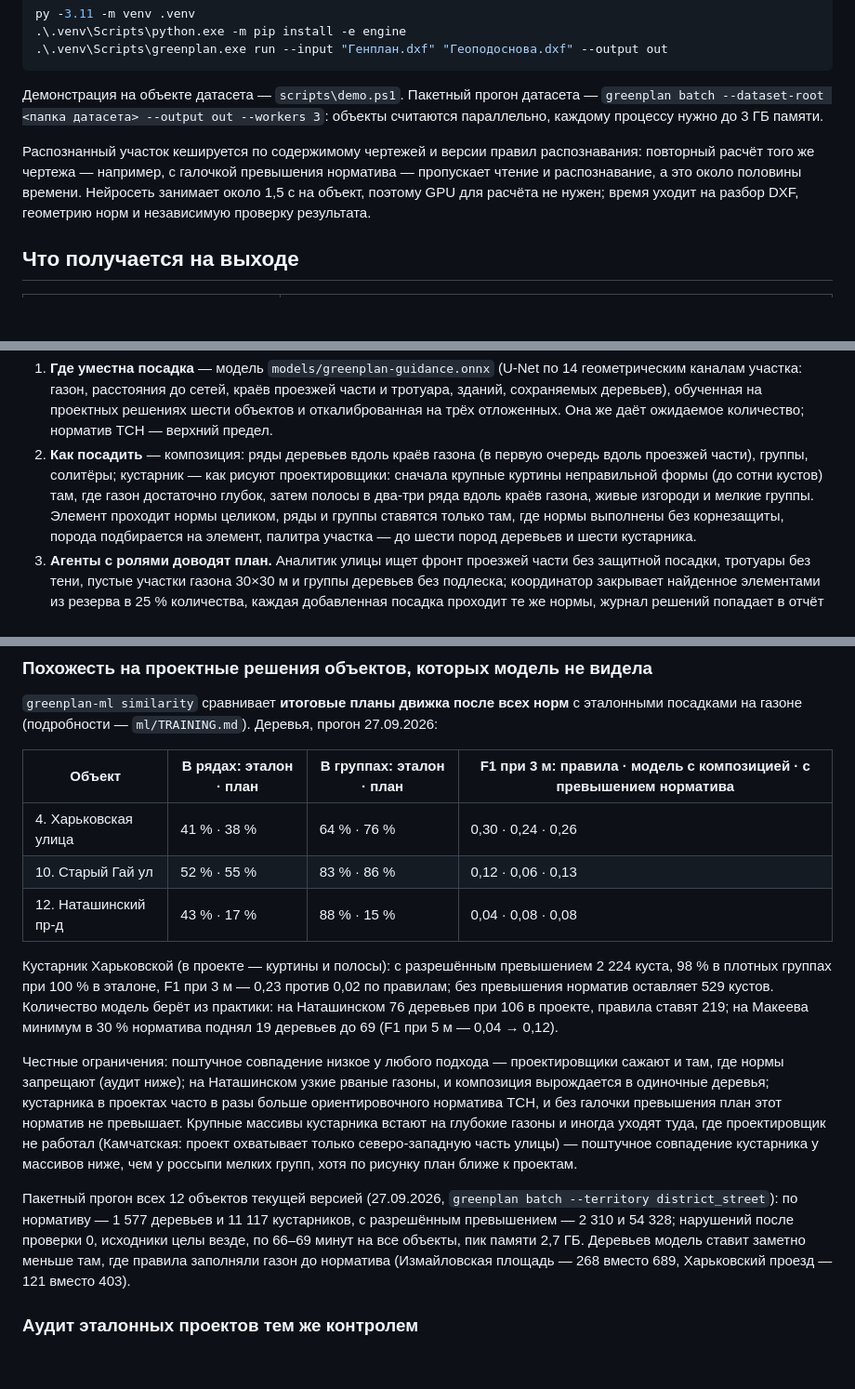
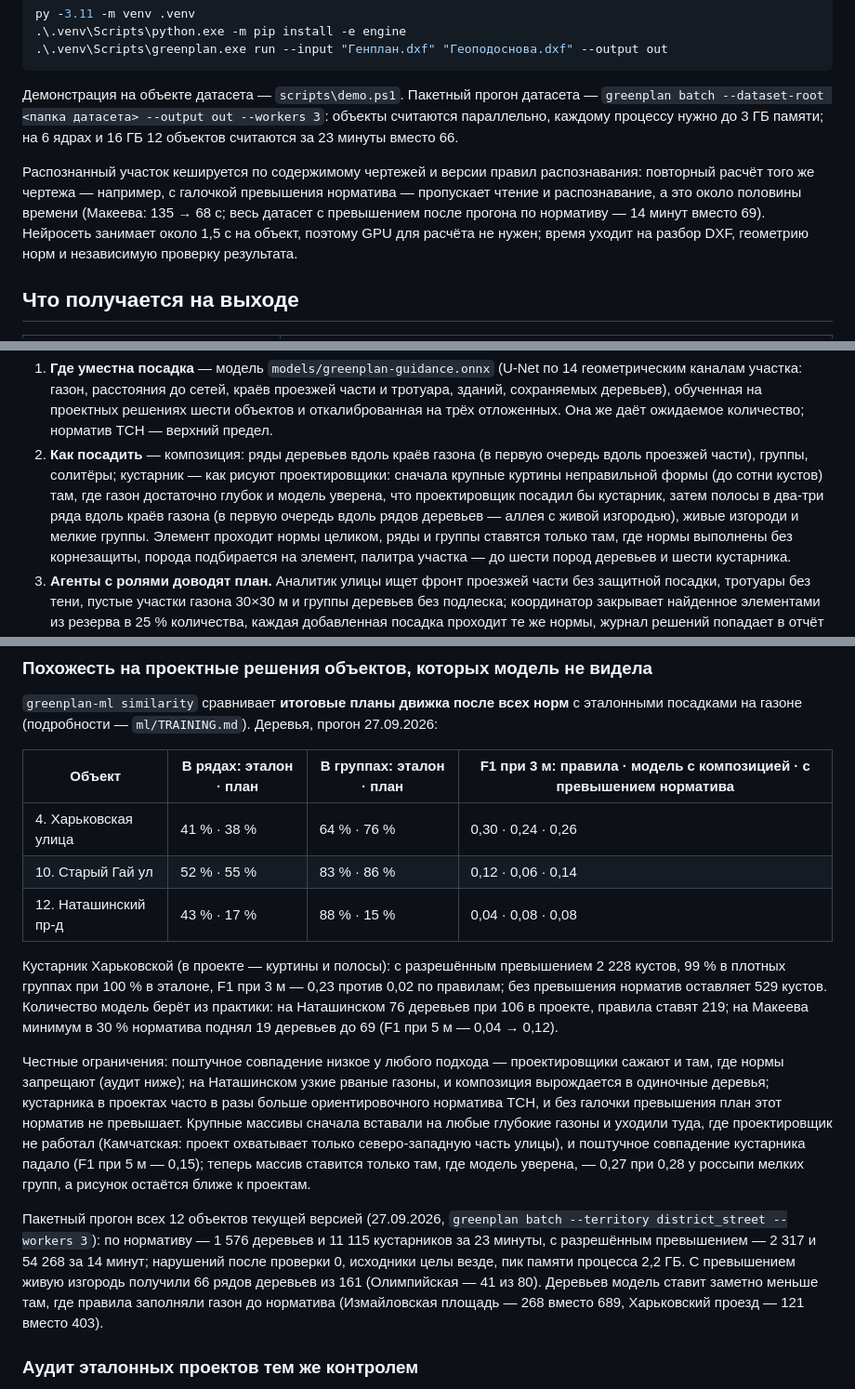
Before and after one commit to Ov3rl0rd1/GreenMoscow, a Markdown page: README.md, 3 parts joined by grey strips. Shown at 93% size. GitHub-like rendering; blank space fills up the shorter version.

Commit message:
README: итоговый прогон 27.09 — массивы по уверенности модели, аллеи с изгородью, параллельный прогон и кеш

```diff
--- a/README.md
+++ b/README.md
@@ -36,11 +36,13 @@ py -3.11 -m venv .venv
 
 Демонстрация на объекте датасета — `scripts\demo.ps1`. Пакетный прогон датасета —
 `greenplan batch --dataset-root <папка датасета> --output out --workers 3`: объекты считаются
-параллельно, каждому процессу нужно до 3 ГБ памяти.
+параллельно, каждому процессу нужно до 3 ГБ памяти; на 6 ядрах и 16 ГБ 12 объектов считаются за
+23 минуты вместо 66.
 
 Распознанный участок кешируется по содержимому чертежей и версии правил распознавания: повторный
 расчёт того же чертежа — например, с галочкой превышения норматива — пропускает чтение и
-распознавание, а это около половины времени. Нейросеть занимает около 1,5 с на объект, поэтому GPU
+распознавание, а это около половины времени (Макеева: 135 → 68 с; весь датасет с превышением после
+прогона по нормативу — 14 минут вместо 69). Нейросеть занимает около 1,5 с на объект, поэтому GPU
 для расчёта не нужен; время уходит на разбор DXF, геометрию норм и независимую проверку результата.
 
 ## Что получается на выходе
@@ -103,8 +105,10 @@ py -3.11 -m venv .venv
    отложенных. Она же даёт ожидаемое количество; норматив ТСН — верхний предел.
 2. **Как посадить** — композиция: ряды деревьев вдоль краёв газона (в первую очередь вдоль
    проезжей части), группы, солитёры; кустарник — как рисуют проектировщики: сначала крупные
-   куртины неправильной формы (до сотни кустов) там, где газон достаточно глубок, затем полосы
-   в два-три ряда вдоль краёв газона, живые изгороди и мелкие группы. Элемент проходит нормы
+   куртины неправильной формы (до сотни кустов) там, где газон достаточно глубок и модель
+   уверена, что проектировщик посадил бы кустарник, затем полосы в два-три ряда вдоль краёв газона
+   (в первую очередь вдоль рядов деревьев — аллея с живой изгородью), живые изгороди и мелкие
+   группы. Элемент проходит нормы
    целиком, ряды и группы ставятся только там, где нормы выполнены без корнезащиты, порода
    подбирается на элемент, палитра участка — до шести пород деревьев и шести кустарника.
 3. **Агенты с ролями доводят план.** Аналитик улицы ищет фронт проезжей части без защитной
@@ -136,10 +140,10 @@ py -3.11 -m venv .venv
 | Объект | В рядах: эталон · план | В группах: эталон · план | F1 при 3 м: правила · модель с композицией · с превышением норматива |
 |---|---|---|---|
 | 4. Харьковская улица | 41 % · 38 % | 64 % · 76 % | 0,30 · 0,24 · 0,26 |
-| 10. Старый Гай ул | 52 % · 55 % | 83 % · 86 % | 0,12 · 0,06 · 0,13 |
+| 10. Старый Гай ул | 52 % · 55 % | 83 % · 86 % | 0,12 · 0,06 · 0,14 |
 | 12. Наташинский пр-д | 43 % · 17 % | 88 % · 15 % | 0,04 · 0,08 · 0,08 |
 
-Кустарник Харьковской (в проекте — куртины и полосы): с разрешённым превышением 2 224 куста, 98 %
+Кустарник Харьковской (в проекте — куртины и полосы): с разрешённым превышением 2 228 кустов, 99 %
 в плотных группах при 100 % в эталоне, F1 при 3 м — 0,23 против 0,02 по правилам; без превышения
 норматив оставляет 529 кустов. Количество модель берёт из практики: на Наташинском 76 деревьев
 при 106 в проекте, правила ставят 219; на Макеева минимум в 30 % норматива поднял 19 деревьев
@@ -148,16 +152,18 @@ py -3.11 -m venv .venv
 Честные ограничения: поштучное совпадение низкое у любого подхода — проектировщики сажают и там,
 где нормы запрещают (аудит ниже); на Наташинском узкие рваные газоны, и композиция вырождается в
 одиночные деревья; кустарника в проектах часто в разы больше ориентировочного норматива ТСН,
-и без галочки превышения план этот норматив не превышает. Крупные массивы кустарника встают на
-глубокие газоны и иногда уходят туда, где проектировщик не работал (Камчатская: проект охватывает
-только северо-западную часть улицы) — поштучное совпадение кустарника у массивов ниже, чем у
-россыпи мелких групп, хотя по рисунку план ближе к проектам.
+и без галочки превышения план этот норматив не превышает. Крупные массивы сначала вставали на
+любые глубокие газоны и уходили туда, где проектировщик не работал (Камчатская: проект охватывает
+только северо-западную часть улицы), и поштучное совпадение кустарника падало (F1 при 5 м — 0,15);
+теперь массив ставится только там, где модель уверена, — 0,27 при 0,28 у россыпи мелких групп,
+а рисунок остаётся ближе к проектам.
 
 Пакетный прогон всех 12 объектов текущей версией (27.09.2026, `greenplan batch --territory
-district_street`): по нормативу — 1 577 деревьев и 11 117 кустарников, с разрешённым превышением —
-2 310 и 54 328; нарушений после проверки 0, исходники целы везде, по 66–69 минут на все объекты,
-пик памяти 2,7 ГБ. Деревьев модель ставит заметно меньше там, где правила заполняли газон до
-норматива (Измайловская площадь — 268 вместо 689, Харьковский проезд — 121 вместо 403).
+district_street --workers 3`): по нормативу — 1 576 деревьев и 11 115 кустарников за 23 минуты,
+с разрешённым превышением — 2 317 и 54 268 за 14 минут; нарушений после проверки 0, исходники целы
+везде, пик памяти процесса 2,2 ГБ. С превышением живую изгородь получили 66 рядов деревьев из 161
+(Олимпийская — 41 из 80). Деревьев модель ставит заметно меньше там, где правила заполняли газон
+до норматива (Измайловская площадь — 268 вместо 689, Харьковский проезд — 121 вместо 403).
 
 ### Аудит эталонных проектов тем же контролем
 
```
